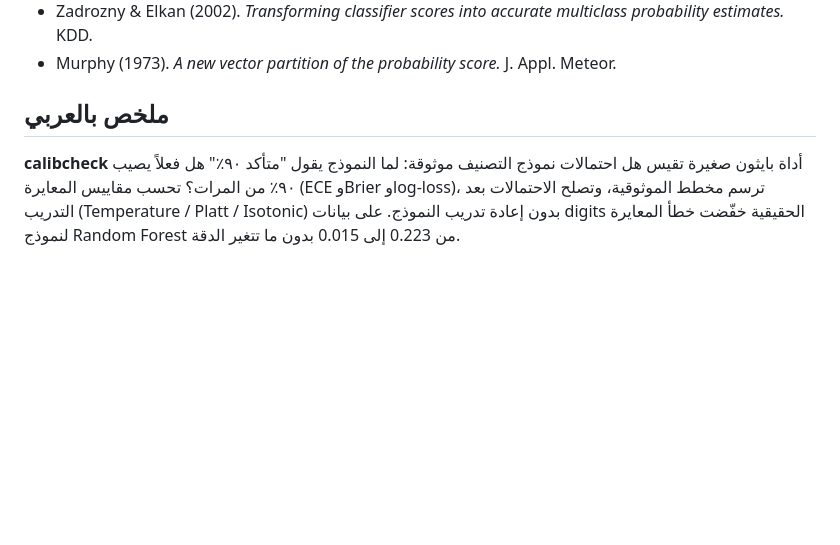
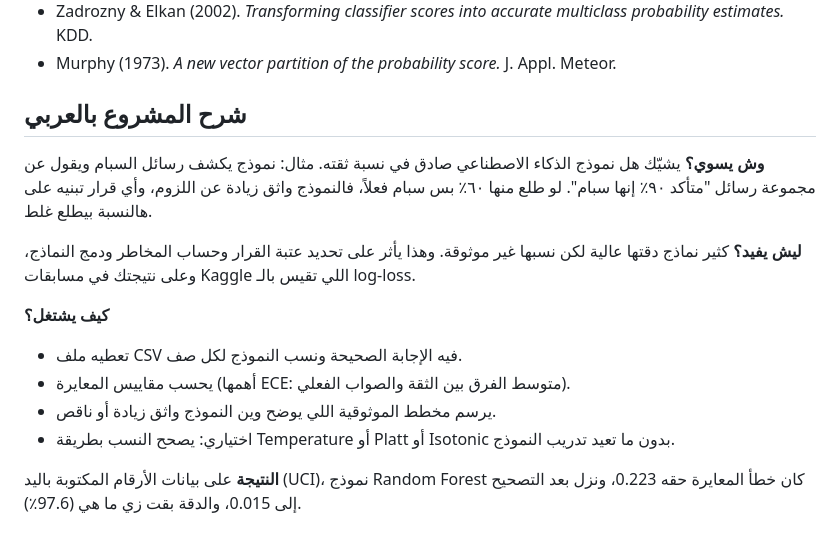
Before and after one commit to algilani2008/Kaggle-Quantum-AI, a Markdown page: tools/calibration-check/README.md, the part around the change. Drawn GitHub-style; blank space fills up the shorter version.

Commit message:
calibcheck README: fuller Arabic explanation
Co-Authored-By: Claude Opus 5.5 <noreply@anthropic.com>
Claude-Session: https://claude.ai/code/session_01FycgzAuQeVmZunQTjZAF3F

```diff
--- a/tools/calibration-check/README.md
+++ b/tools/calibration-check/README.md
@@ -180,11 +180,23 @@ isotonic on a skewed binary problem, input validation, and CLI end-to-end runs.
 * Zadrozny & Elkan (2002). *Transforming classifier scores into accurate multiclass probability estimates.* KDD.
 * Murphy (1973). *A new vector partition of the probability score.* J. Appl. Meteor.
 
-## ملخص بالعربي
+## شرح المشروع بالعربي
 
-**calibcheck** أداة بايثون صغيرة تقيس هل احتمالات نموذج التصنيف موثوقة: لما
-النموذج يقول "متأكد ٩٠٪" هل فعلاً يصيب ٩٠٪ من المرات؟ تحسب مقاييس المعايرة
-(ECE وBrier وlog-loss)، ترسم مخطط الموثوقية، وتصلح الاحتمالات بعد التدريب
-(Temperature / Platt / Isotonic) بدون إعادة تدريب النموذج. على بيانات digits
-الحقيقية خفّضت خطأ المعايرة لنموذج Random Forest من 0.223 إلى 0.015 بدون
-ما تتغير الدقة.
+**وش يسوي؟**
+يشيّك هل نموذج الذكاء الاصطناعي صادق في نسبة ثقته. مثال: نموذج يكشف رسائل
+السبام ويقول عن مجموعة رسائل "متأكد ٩٠٪ إنها سبام". لو طلع منها ٦٠٪ بس سبام
+فعلاً، فالنموذج واثق زيادة عن اللزوم، وأي قرار تبنيه على هالنسبة بيطلع غلط.
+
+**ليش يفيد؟**
+كثير نماذج دقتها عالية لكن نسبها غير موثوقة. وهذا يأثر على تحديد عتبة القرار
+وحساب المخاطر ودمج النماذج، وعلى نتيجتك في مسابقات Kaggle اللي تقيس بالـ log-loss.
+
+**كيف يشتغل؟**
+- تعطيه ملف CSV فيه الإجابة الصحيحة ونسب النموذج لكل صف.
+- يحسب مقاييس المعايرة (أهمها ECE: متوسط الفرق بين الثقة والصواب الفعلي).
+- يرسم مخطط الموثوقية اللي يوضح وين النموذج واثق زيادة أو ناقص.
+- اختياري: يصحح النسب بطريقة Temperature أو Platt أو Isotonic بدون ما تعيد تدريب النموذج.
+
+**النتيجة**
+على بيانات الأرقام المكتوبة باليد (UCI)، نموذج Random Forest كان خطأ المعايرة
+حقه 0.223، ونزل بعد التصحيح إلى 0.015، والدقة بقت زي ما هي (97.6٪).
```
